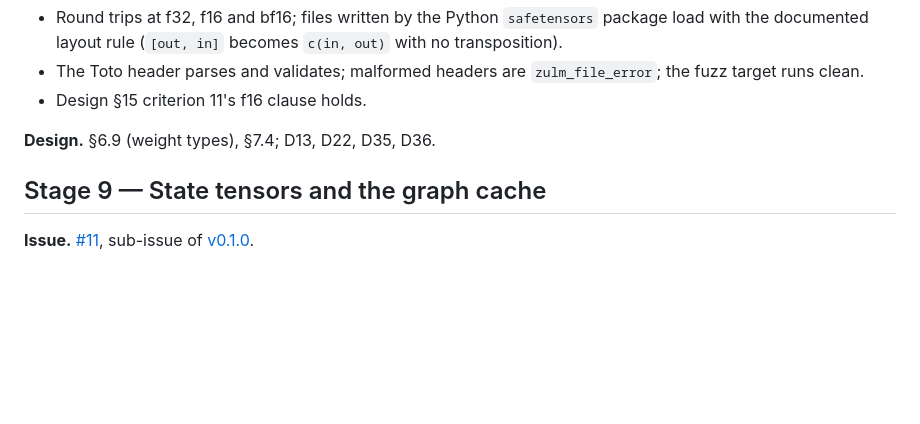
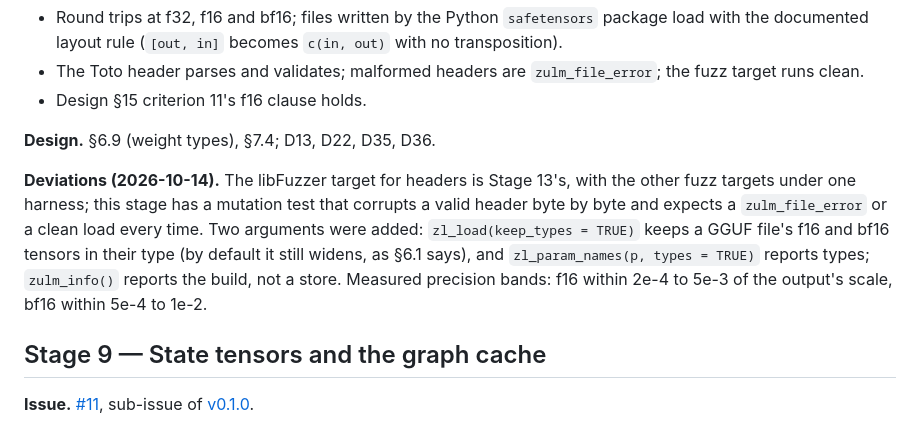
Before and after one commit to pedrobtz/zulm, a Markdown page: .agents/roadmap.md, the part around one of its changes. Rendered like a GitHub page; blank space fills up the shorter version.

Commit message:
Record Stage 8 in the roadmap and CLAUDE.md
Co-Authored-By: Claude Opus 5.5 <noreply@anthropic.com>

```diff
--- a/.agents/roadmap.md
+++ b/.agents/roadmap.md
@@ -458,6 +458,16 @@ and documented.
 
 **Design.** §6.9 (weight types), §7.4; D13, D22, D35, D36.
 
+**Deviations (2026-10-14).** The libFuzzer target for headers is Stage
+13's, with the other fuzz targets under one harness; this stage has a
+mutation test that corrupts a valid header byte by byte and expects a
+`zulm_file_error` or a clean load every time. Two arguments were added:
+`zl_load(keep_types = TRUE)` keeps a GGUF file's f16 and bf16 tensors in
+their type (by default it still widens, as §6.1 says), and
+`zl_param_names(p, types = TRUE)` reports types; `zulm_info()` reports
+the build, not a store. Measured precision bands: f16 within 2e-4 to
+5e-3 of the output's scale, bf16 within 5e-4 to 1e-2.
+
 ## Stage 9 — State tensors and the graph cache
 
 **Issue.** [#11](https://github.com/pedrobtz/zulm/issues/11), sub-issue of
```
Also changed, not shown: other parts of .agents/roadmap.md (+1 -1 lines), CLAUDE.md (+5 -5 lines).
